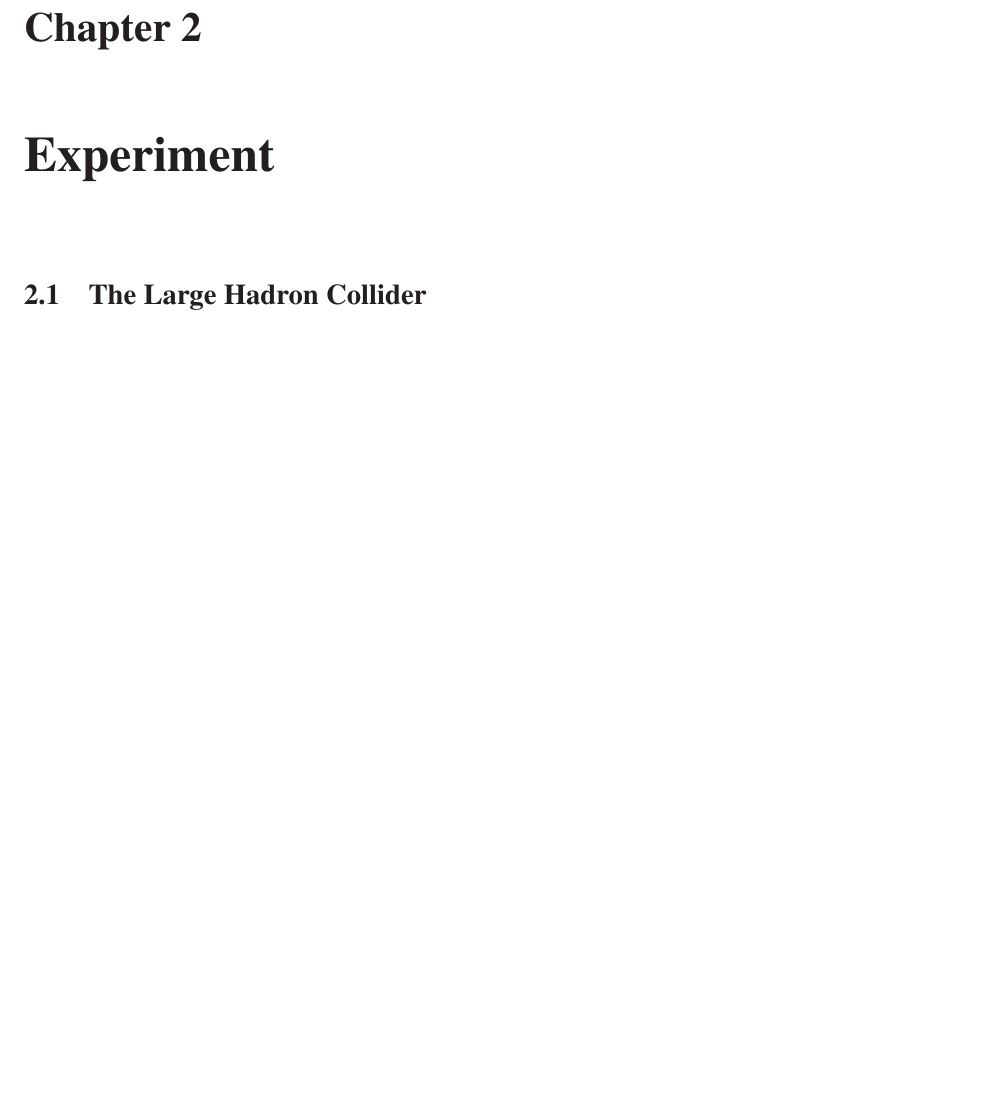
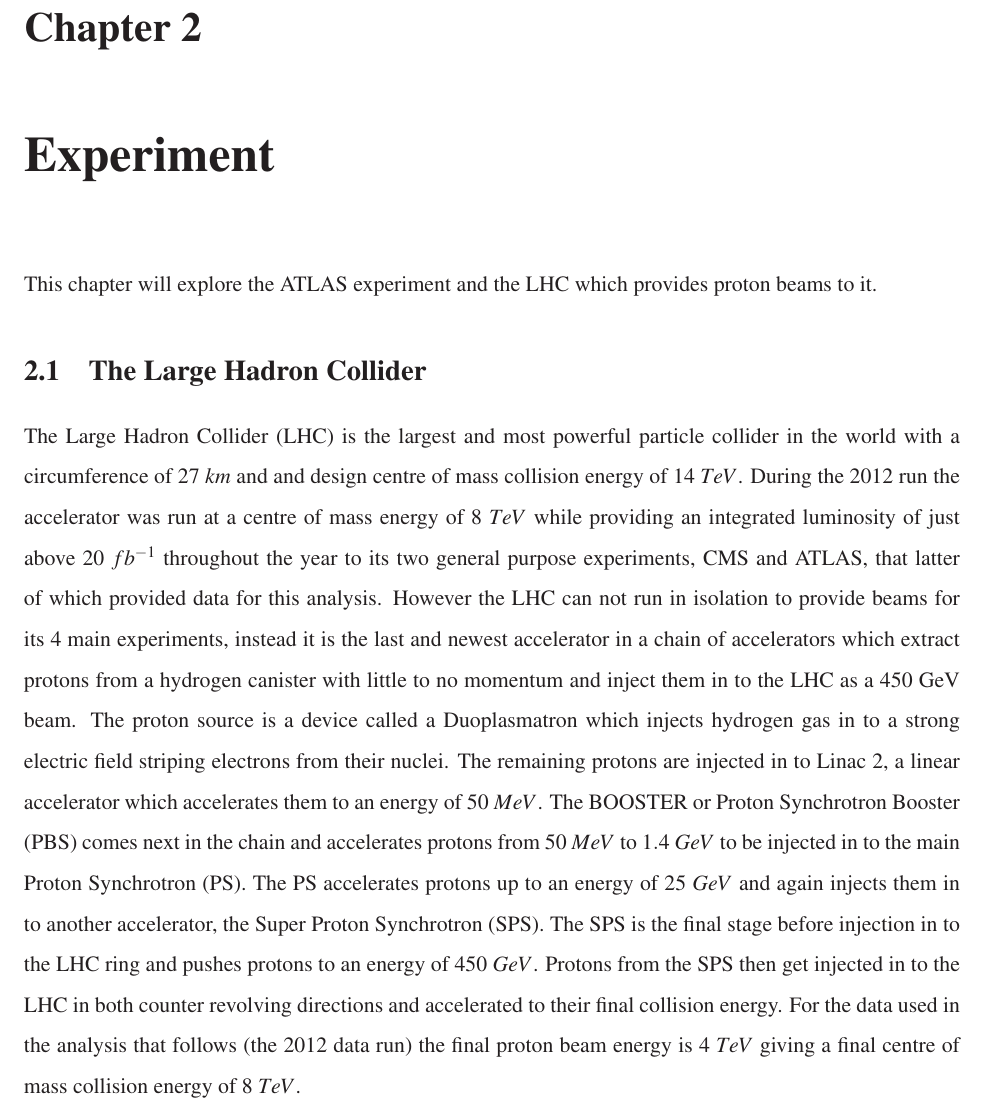
Before and after one commit to weiho/Thesis, a LaTeX thesis (thesisMain.tex, which reads chapters/2_Experiment.tex): part of page 14 of 43 before the commit and part of page 14 of 44 after it, cut so that both start at the same text, the shorter picture padded with empty space. The pictures show the PDF file thesisMain.pdf that the author committed with the source.

Commit message:
added LHC part

```diff
--- a/chapters/2_Experiment.tex
+++ b/chapters/2_Experiment.tex
@@ -1,6 +1,16 @@
 \chapter{Experiment}
 
+This chapter will explore the ATLAS experiment and the LHC which provides proton beams to it.
+
 \section{The Large Hadron Collider}
+
+The Large Hadron Collider (LHC) is the largest and most powerful particle collider in the world with a circumference of $27~km$ and and design centre of mass collision energy of $14~TeV$. During the 2012 run the accelerator was run at a centre of mass energy of $8~TeV$ while providing an integrated luminosity of just above $20~fb^{-1}$ throughout the year to its two general purpose experiments, CMS and ATLAS, that latter of which provided data for this analysis.
+However the LHC can not run in isolation to provide beams for its 4 main experiments, instead it is the last and newest accelerator in a chain of accelerators which extract protons from a hydrogen canister with little to no momentum and inject them in to the LHC as a 450 GeV beam.
+The proton source is a device called a Duoplasmatron which injects hydrogen gas in to a strong electric field striping electrons from their nuclei. The remaining protons are injected in to Linac 2, a linear accelerator which accelerates them to an energy of $50~MeV$. The BOOSTER or Proton Synchrotron Booster (PBS) comes next in the chain and accelerates protons from $50~MeV$ to $1.4~GeV$ to be injected in to the main Proton Synchrotron (PS). The PS accelerates protons up to an energy of $25~GeV$ and again injects them in to another accelerator, the Super Proton Synchrotron (SPS). The SPS is the final stage before injection in to the LHC ring and pushes protons to an energy of $450~GeV$. Protons from the SPS then get injected in to the LHC in both counter revolving directions and accelerated to their final collision energy. For the data used in the analysis that follows (the 2012 data run) the final proton beam energy is $4~TeV$ giving a final centre of mass collision energy of $8~TeV$.
+
+
+
+
 
 
 \section{ATLAS Overview - A Toroidal LHC ApparatuS}
```
Also changed, not shown: thesisMain.pdf, chapters/2_Experiment.tex (4 more changed lines), 4 other files.
